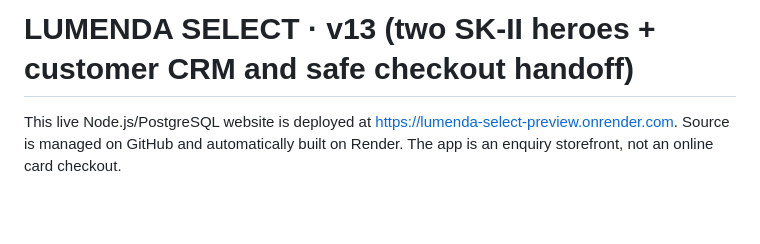
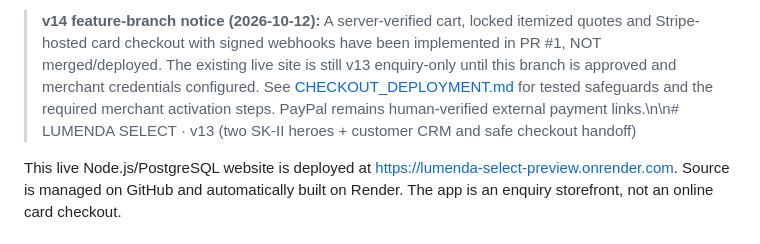
Before and after one commit to chyiop88-eng/lumenda-select, a Markdown page: README.md, the part around the change. Drawn GitHub-style; blank space fills up the shorter version.

Commit message:
docs: distinguish deployed v13 from tested but inactive v14 card checkout

```diff
--- a/README.md
+++ b/README.md
@@ -1,4 +1,4 @@
-# LUMENDA SELECT · v13 (two SK-II heroes + customer CRM and safe checkout handoff)
+> **v14 feature-branch notice (2026-10-12):** A server-verified cart, locked itemized quotes and Stripe-hosted card checkout with signed webhooks have been implemented in PR #1, NOT merged/deployed. The existing live site is still v13 enquiry-only until this branch is approved and merchant credentials configured. See [CHECKOUT_DEPLOYMENT.md](CHECKOUT_DEPLOYMENT.md) for tested safeguards and the required merchant activation steps. PayPal remains human-verified external payment links.\n\n# LUMENDA SELECT · v13 (two SK-II heroes + customer CRM and safe checkout handoff)
 
 This live Node.js/PostgreSQL website is deployed at https://lumenda-select-preview.onrender.com. Source is managed on GitHub and automatically built on Render. The app is an enquiry storefront, not an online card checkout.
 
```
